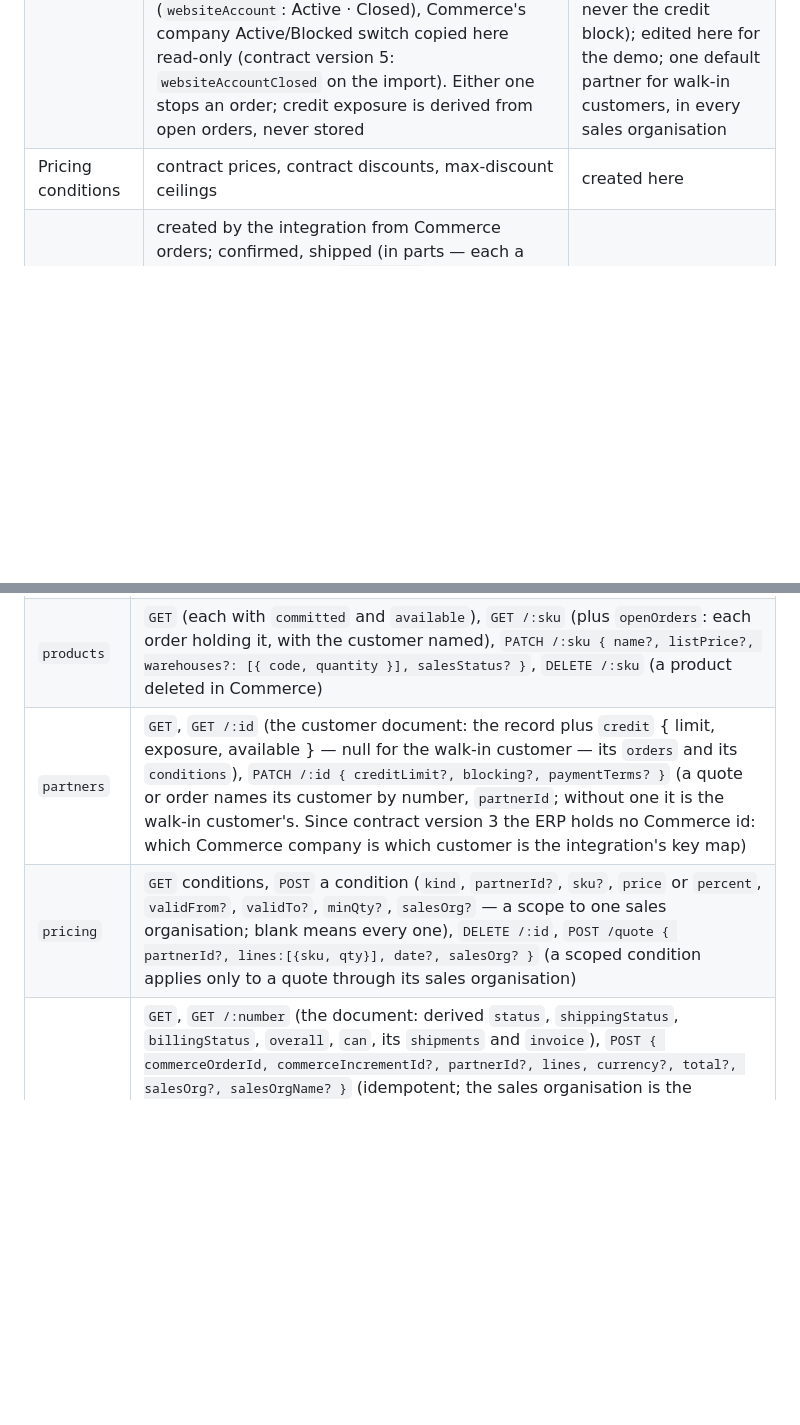
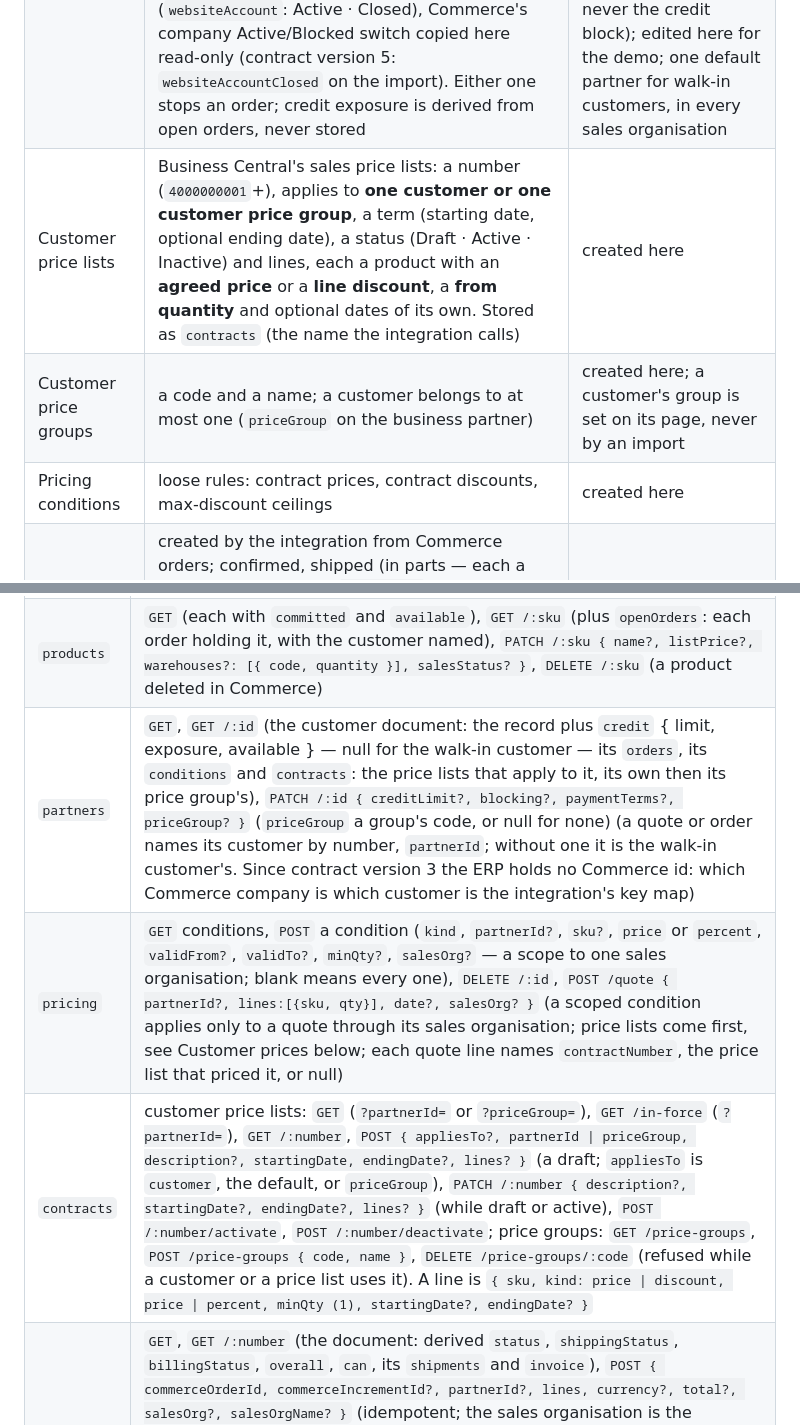
Before and after one commit to skukla/demo-erp, a Markdown page: README.md, 2 parts joined by grey strips. Rendered like a GitHub page; blank space fills up the shorter version.

```diff
--- a/README.md
+++ b/README.md
@@ -11,7 +11,9 @@ What it holds, in SAP's words:
 |---|---|---|
 | Products | products: SKU, description, base unit, type (finished good, or a generic article with its variants), **list price**, **stock** per warehouse (one per Commerce inventory source); **committed** (open on orders not cancelled or invoiced) and **available** (on hand less committed) are derived on read, never stored (`lib/availability.js`); a **sales status** (sellable, or blocked for sales — the ERP's own, kept across imports; a blocked product ships nothing) | filled from Commerce by Demo Builder; edited here for the demo, and every Commerce change overwrites the ERP again, except the sales status, which Commerce does not carry |
 | Business partners | accounts (sold-to): name, **sales organisations** (the websites the company buys through), legal identity (legal name, VAT/tax id, reseller id, legal address, website), payment terms, **credit limit**, two separate stop switches: the **credit block** (`blocking`: None · Stop shipping · Stop invoicing · Stop all), set only here and never changed by Commerce, and the **website account** (`websiteAccount`: Active · Closed), Commerce's company Active/Blocked switch copied here read-only (contract version 5: `websiteAccountClosed` on the import). Either one stops an order; credit exposure is derived from open orders, never stored | filled from Commerce by Demo Builder, then kept current by Commerce's company event (companies, credit, website account, legal fields, the admin's website; never the credit block); edited here for the demo; one default partner for walk-in customers, in every sales organisation |
-| Pricing conditions | contract prices, contract discounts, max-discount ceilings | created here |
+| Customer price lists | Business Central's sales price lists: a number (`4000000001`+), applies to **one customer or one customer price group**, a term (starting date, optional ending date), a status (Draft · Active · Inactive) and lines, each a product with an **agreed price** or a **line discount**, a **from quantity** and optional dates of its own. Stored as `contracts` (the name the integration calls) | created here |
+| Customer price groups | a code and a name; a customer belongs to at most one (`priceGroup` on the business partner) | created here; a customer's group is set on its page, never by an import |
+| Pricing conditions | loose rules: contract prices, contract discounts, max-discount ceilings | created here |
 | Sales orders | created by the integration from Commerce orders; confirmed, shipped (in parts — each a **shipment** document, `8000000001`+), invoiced once whole (an **invoice** document, `9000000001`+) or cancelled here. Only the header word and the quantities are stored; shipping, billing and the outward `status` are derived from them | numbers are the ERP's, never reused |
 | Events | the ERP's outbound event log: every change it publishes (price, stock, credit limit, block, order status), delivered or pending | |
 | Settings | display name; warehouse names of the ERP's own (a code seen in an import takes the Commerce source name once); the structure the last fill sent (websites and their sales organisations); Wipe all records. Demo Builder fills the ERP: when it is added, on Reset records, and with Load demo data on the ERP's card. The Sync records button, which asked the integration to copy Commerce again, was removed with that copy (2026-09-27). The Organisation card (company code, sales organisations with counts, warehouses) is derived on read (`lib/structure.js`); the Document numbering card shows each range's next number without reserving it (`lib/counters.js peek`); money with no currency of its own is shown in the company code's currency (health `currency`) | |
@@ -42,8 +44,9 @@ one exception is `screen`, below, which serves the ERP's own page.
 | `settings` | `GET`, `PATCH { appearance?, warehouses?: { [code]: { name } } }` (the name is fixed when the ERP is added; a `displayName` is refused) (rename a warehouse; Commerce keeps its own source name) |
 | `admin` | `POST /wipe`, `POST /import { products[], partners[], stock[], structure?, projectName?, origin? }` (any of the three arrays; `stock` moves quantities per warehouse on products the ERP has; `structure.websites[]` is what Demo Builder's fill saw, kept as `settings.structureMirror`; `origin: { event }` names the Commerce event behind a partial import) |
 | `products` | `GET` (each with `committed` and `available`), `GET /:sku` (plus `openOrders`: each order holding it, with the customer named), `PATCH /:sku { name?, listPrice?, warehouses?: [{ code, quantity }], salesStatus? }`, `DELETE /:sku` (a product deleted in Commerce) |
-| `partners` | `GET`, `GET /:id` (the customer document: the record plus `credit` { limit, exposure, available } — null for the walk-in customer — its `orders` and its `conditions`), `PATCH /:id { creditLimit?, blocking?, paymentTerms? }` (a quote or order names its customer by number, `partnerId`; without one it is the walk-in customer's. Since contract version 3 the ERP holds no Commerce id: which Commerce company is which customer is the integration's key map) |
-| `pricing` | `GET` conditions, `POST` a condition (`kind`, `partnerId?`, `sku?`, `price` or `percent`, `validFrom?`, `validTo?`, `minQty?`, `salesOrg?` — a scope to one sales organisation; blank means every one), `DELETE /:id`, `POST /quote { partnerId?, lines:[{sku, qty}], date?, salesOrg? }` (a scoped condition applies only to a quote through its sales organisation) |
+| `partners` | `GET`, `GET /:id` (the customer document: the record plus `credit` { limit, exposure, available } — null for the walk-in customer — its `orders`, its `conditions` and `contracts`: the price lists that apply to it, its own then its price group's), `PATCH /:id { creditLimit?, blocking?, paymentTerms?, priceGroup? }` (`priceGroup` a group's code, or null for none) (a quote or order names its customer by number, `partnerId`; without one it is the walk-in customer's. Since contract version 3 the ERP holds no Commerce id: which Commerce company is which customer is the integration's key map) |
+| `pricing` | `GET` conditions, `POST` a condition (`kind`, `partnerId?`, `sku?`, `price` or `percent`, `validFrom?`, `validTo?`, `minQty?`, `salesOrg?` — a scope to one sales organisation; blank means every one), `DELETE /:id`, `POST /quote { partnerId?, lines:[{sku, qty}], date?, salesOrg? }` (a scoped condition applies only to a quote through its sales organisation; price lists come first, see Customer prices below; each quote line names `contractNumber`, the price list that priced it, or null) |
+| `contracts` | customer price lists: `GET` (`?partnerId=` or `?priceGroup=`), `GET /in-force` (`?partnerId=`), `GET /:number`, `POST { appliesTo?, partnerId \| priceGroup, description?, startingDate, endingDate?, lines? }` (a draft; `appliesTo` is `customer`, the default, or `priceGroup`), `PATCH /:number { description?, startingDate?, endingDate?, lines? }` (while draft or active), `POST /:number/activate`, `POST /:number/deactivate`; price groups: `GET /price-groups`, `POST /price-groups { code, name }`, `DELETE /price-groups/:code` (refused while a customer or a price list uses it). A line is `{ sku, kind: price \| discount, price \| percent, minQty (1), startingDate?, endingDate? }` |
 | `orders` | `GET`, `GET /:number` (the document: derived `status`, `shippingStatus`, `billingStatus`, `overall`, `can`, its `shipments` and `invoice`), `POST { commerceOrderId, commerceIncrementId?, partnerId?, lines, currency?, total?, salesOrg?, salesOrgName? }` (idempotent; the sales organisation is the website's, sent by the integration, `1000` when absent; the sold-to partner is widened to it), `POST /:number/confirm`, `POST /:number/cancel { reason }`, `POST /:number/shipments { lines:[{item, qty}], warehouse? }`, `POST /:number/shipments/:shipment/post`, `POST /:number/lines/:item/close { reason }`, `POST /:number/invoice`, `POST /:number/credit/release`, `POST /:number/credit/reject` (an over-limit or blocked customer's order is created and HELD, not refused; a hold stops Confirm until released, and Reject cancels with the reason Credit rejected), `POST /:number/credit/hold { reason?, origin }`, `POST /:number/status { status, reason? }` (the whole-order move; predates shipments and stays). Moves that happened in Commerce first carry `origin: { event, eventId? }` and raise no outbound event: `POST /:number/commerce-shipment { commerceShipmentId, items:[{ orderItemId, qty }], sourceCode?, origin }`, `POST /:number/commerce-invoice { commerceInvoiceId?, origin }`, cancel with the reason `Cancelled in Commerce`, `credit/hold` and `credit/release` |
 | `shipments` | `GET`, `GET /:number` — read-only; a shipment is created and posted on its order |
 | `invoices` | `GET`, `GET /:number` — read-only; the invoice is created on its order |
```
Also changed, not shown: other parts of README.md (+40 -3 lines).
